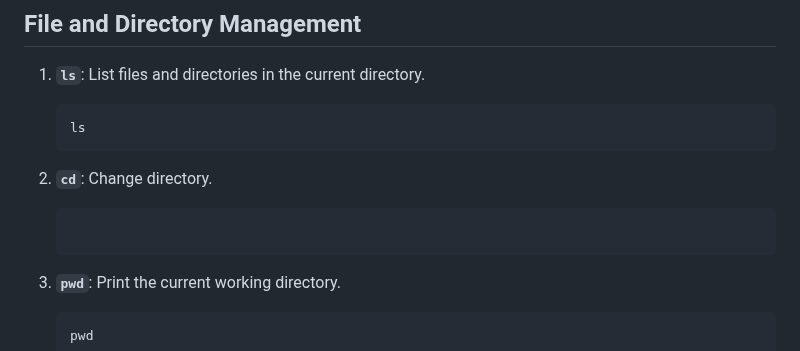
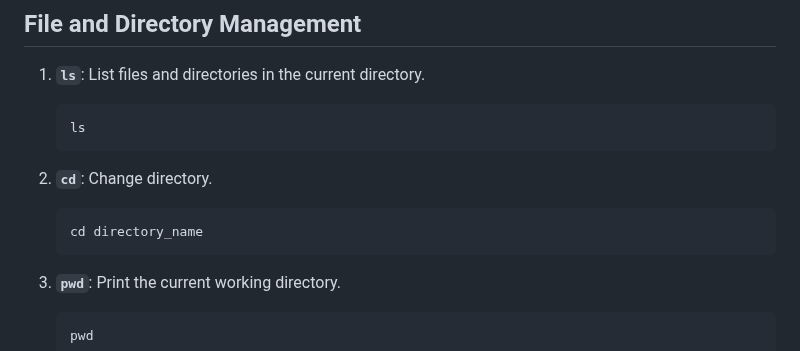
Before and after one commit to madalinpopa/ubuntu-server-automation, a Markdown page: docs/linux-basic.md, the part around the change. Drawn GitHub-style.

Commit message:
Update linux basic commands

````diff
--- a/docs/linux-basic.md
+++ b/docs/linux-basic.md
@@ -20,6 +20,8 @@ In this section, we will cover some basic Linux commands that you will need to f
 
 2. **`cd`**: Change directory.
    ```bash
+   cd directory_name
+   ```
 
 3. **`pwd`**: Print the current working directory.
    ```bash
````
